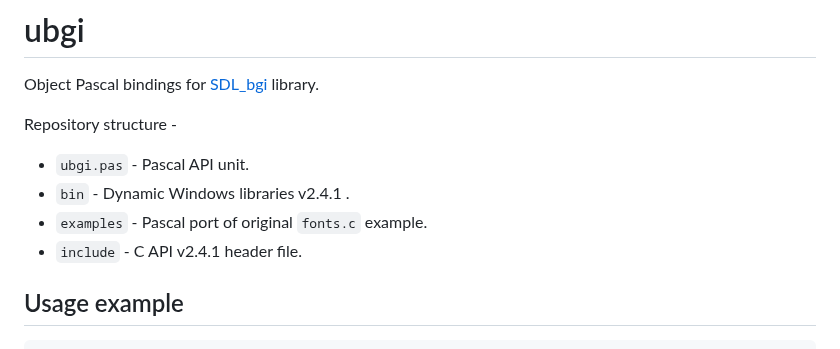
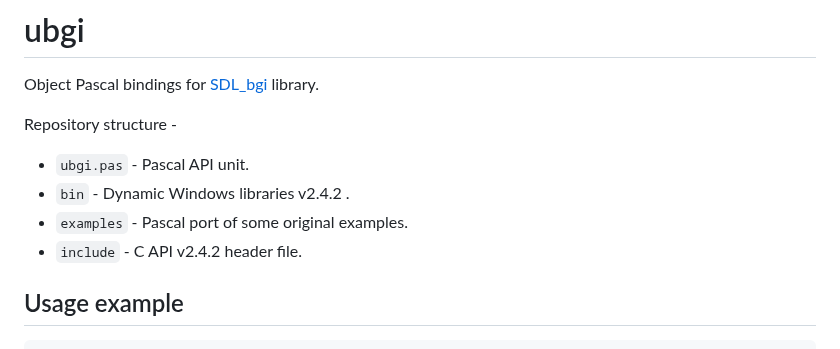
Before and after one commit to JulStrat/ubgi, a Markdown page: README.md, the part around one of its changes. Rendered like a GitHub page.

```diff
--- a/README.md
+++ b/README.md
@@ -4,9 +4,9 @@ Object Pascal bindings for [SDL_bgi](http://libxbgi.sourceforge.net) library.
 
 Repository structure -
 - `ubgi.pas` - Pascal API unit.
-- `bin` - Dynamic Windows libraries v2.4.1 .
-- `examples` - Pascal port of original `fonts.c` example.
-- `include` - C API v2.4.1 header file.
+- `bin` - Dynamic Windows libraries v2.4.2 .
+- `examples` - Pascal port of some original examples.
+- `include` - C API v2.4.2 header file.
 
 ## Usage example
 
```
Also changed, not shown: other parts of README.md (+4 -0 lines), examples/fonts.png, examples/kaleido.png (added), 9 other files.
